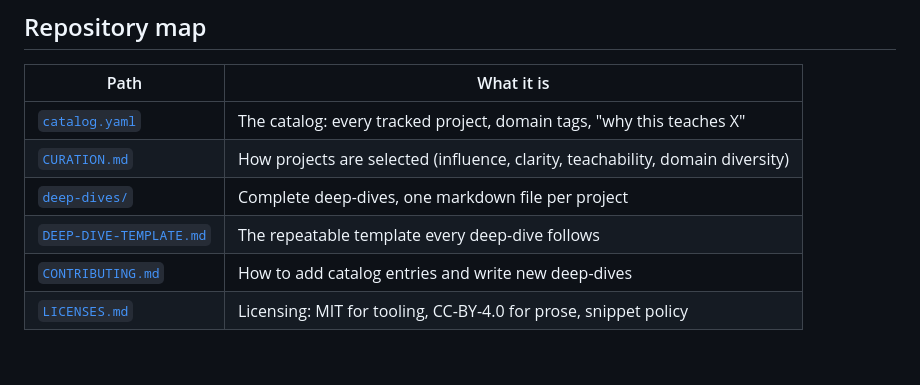
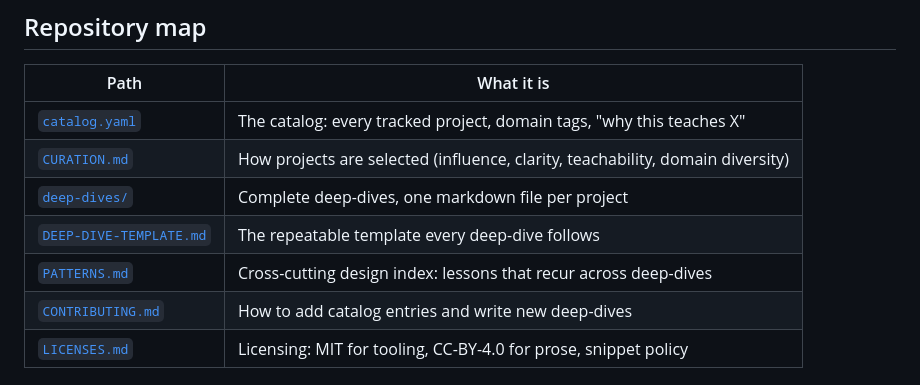
Before and after one commit to acailic/system-design-atlas, a Markdown page: README.md, the part around the change. GitHub-like rendering; blank space fills up the shorter version.

```diff
--- a/README.md
+++ b/README.md
@@ -52,6 +52,7 @@ Time budget: a deep-dive plus its reading path is a focused 3–8 hours
 | [`CURATION.md`](CURATION.md) | How projects are selected (influence, clarity, teachability, domain diversity) |
 | [`deep-dives/`](deep-dives/) | Complete deep-dives, one markdown file per project |
 | [`DEEP-DIVE-TEMPLATE.md`](DEEP-DIVE-TEMPLATE.md) | The repeatable template every deep-dive follows |
+| [`PATTERNS.md`](PATTERNS.md) | Cross-cutting design index: lessons that recur across deep-dives |
 | [`CONTRIBUTING.md`](CONTRIBUTING.md) | How to add catalog entries and write new deep-dives |
 | [`LICENSES.md`](LICENSES.md) | Licensing: MIT for tooling, CC-BY-4.0 for prose, snippet policy |
 
```
Also changed, not shown: PATTERNS.md (added, +254 -0 lines).
